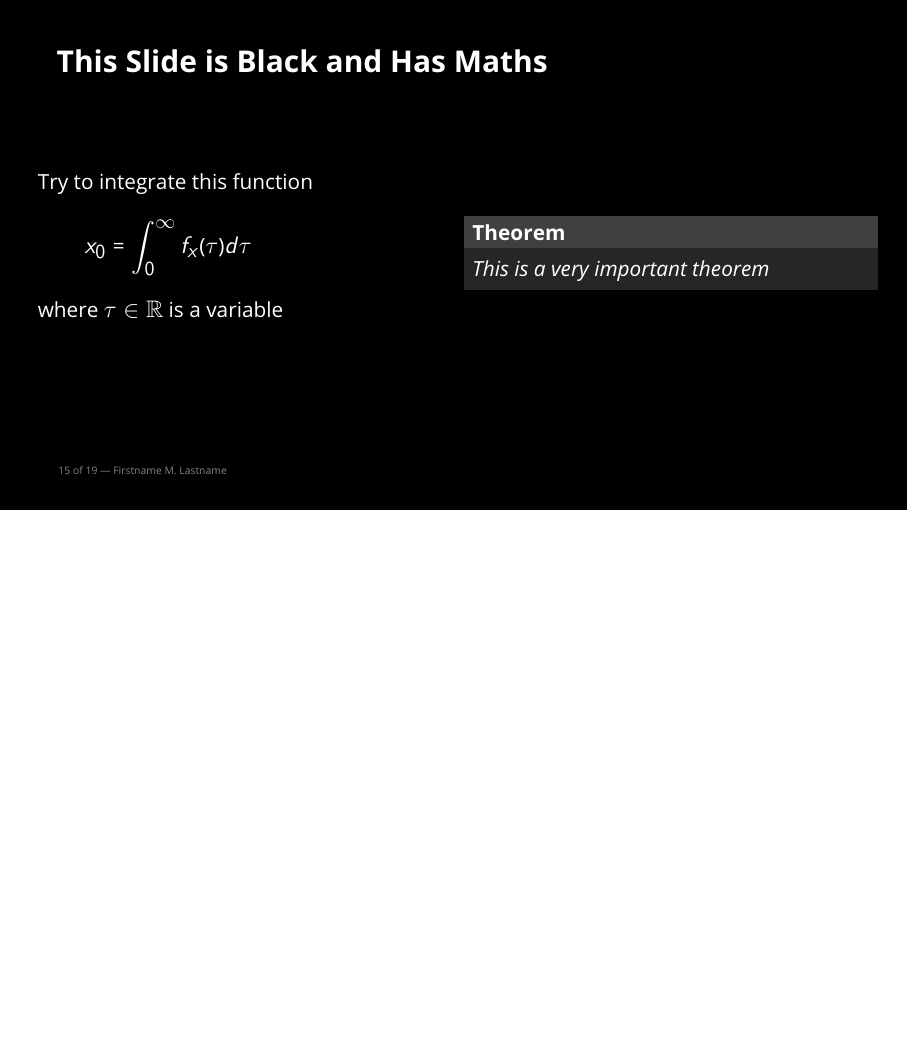
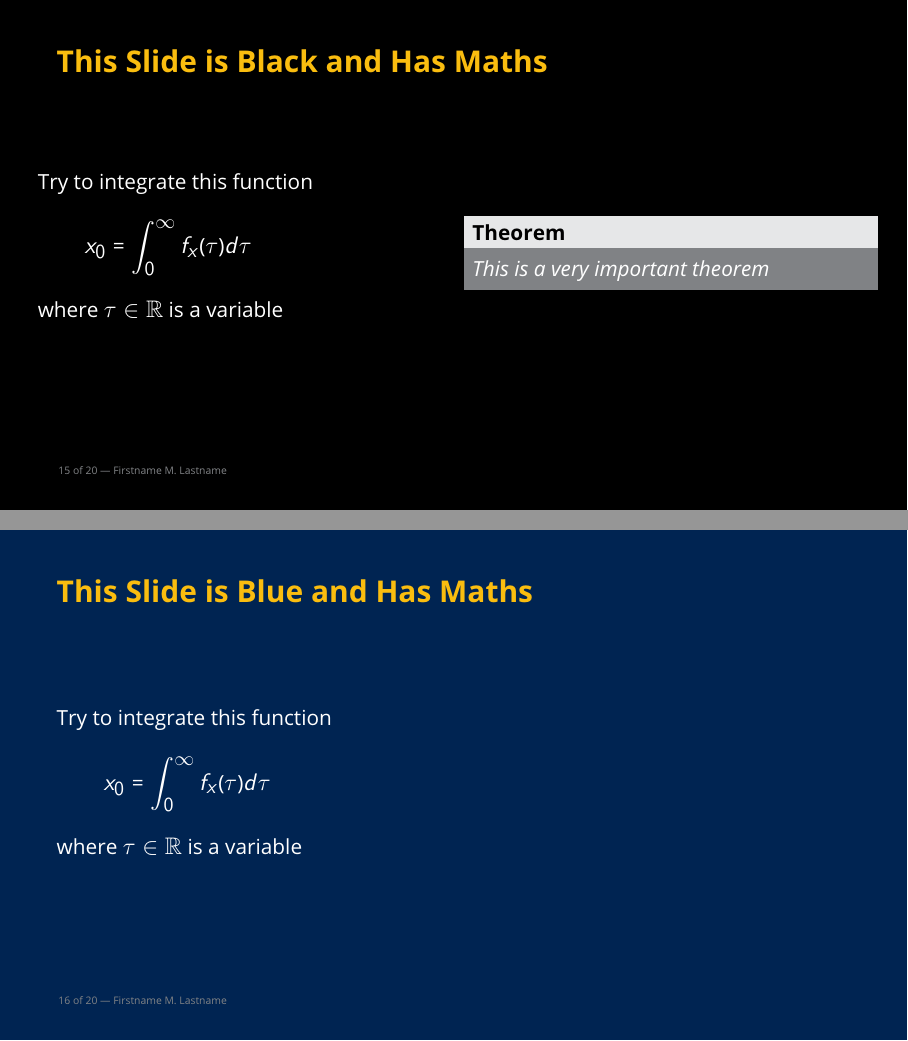
Before and after one commit to botprof/qu-slides, LaTeX slides (qu-slides-example.tex, which reads qu-slides.cls): page 15 of 19 before the commit and pages 15 and 16 of 20 after it, the two joined at a grey line, the shorter picture padded with empty space. Compiled offline with pdfLaTeX.

Commit message:
Added an example and colour adjustments

```diff
--- a/qu-slides-example.tex
+++ b/qu-slides-example.tex
@@ -238,6 +238,18 @@ x = np.zeros(5)
 % ---------------------------------------------------------------------------
 
 \SlideBlue
+\begin{frame}
+    \frametitle{This Slide is Blue and Has Maths}
+    Try to integrate this function
+    \begin{equation*}
+        x_0=\int_0^\infty f_x(\tau)d\tau
+    \end{equation*}
+    where $\tau\in\Real$ is a variable
+\end{frame}
+
+% ---------------------------------------------------------------------------
+
+\SlideBlue
 \begin{frame}[plain]
     \centering
     \includegraphics[height=0.9\textheight]{logo/qu-logo-vertical-reverse.pdf}
--- a/qu-slides.cls
+++ b/qu-slides.cls
@@ -153,18 +153,18 @@
     \setbeamercolor{author}{fg=white}
     \setbeamercolor{institute}{fg=white}
     \setbeamercolor{date}{fg=white}
-    \setbeamercolor{frametitle}{fg=white}
+    \setbeamercolor{frametitle}{fg=qgold}
     \setbeamercolor{structure}{fg=white}
     \setbeamercolor{local structure}{fg=white}
     \setbeamercolor{author in sidebar}{fg=white}
     \setbeamercolor{title in sidebar}{fg=white}
     \setbeamercolor{footline}{fg=white}
     \setbeamercolor{enumerate item}{fg=white}
-    \setbeamercolor{block title alerted}{bg=black!85,fg=white}
-    \setbeamercolor{block body alerted}{bg=black!75}
-    \setbeamercolor{block title}{bg=black!75,fg=white}
-    \setbeamercolor{block body}{bg=black!85}
-    \setbeamercolor{background block}{bg=black!75}
+    \setbeamercolor{block title alerted}{bg=qred,fg=white}
+    \setbeamercolor{block body alerted}{bg=qdgrey}
+    \setbeamercolor{block title}{bg=qlgrey,fg=black}
+    \setbeamercolor{block body}{bg=qdgrey}
+    \setbeamercolor{background block}{bg=qdgrey}
 }
 
 % Set some other template options
```
Also changed, not shown: qu-slides-example.pdf.
